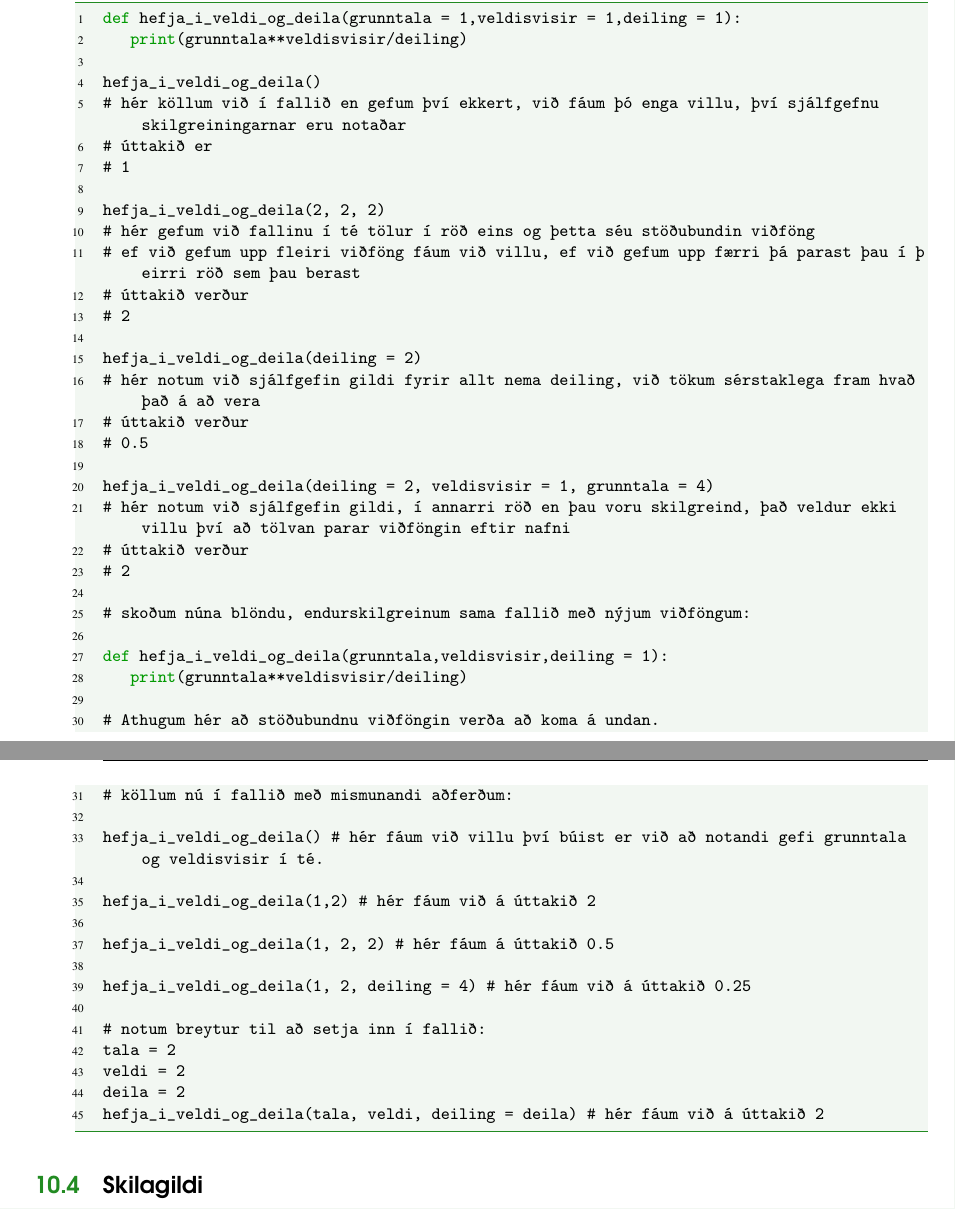
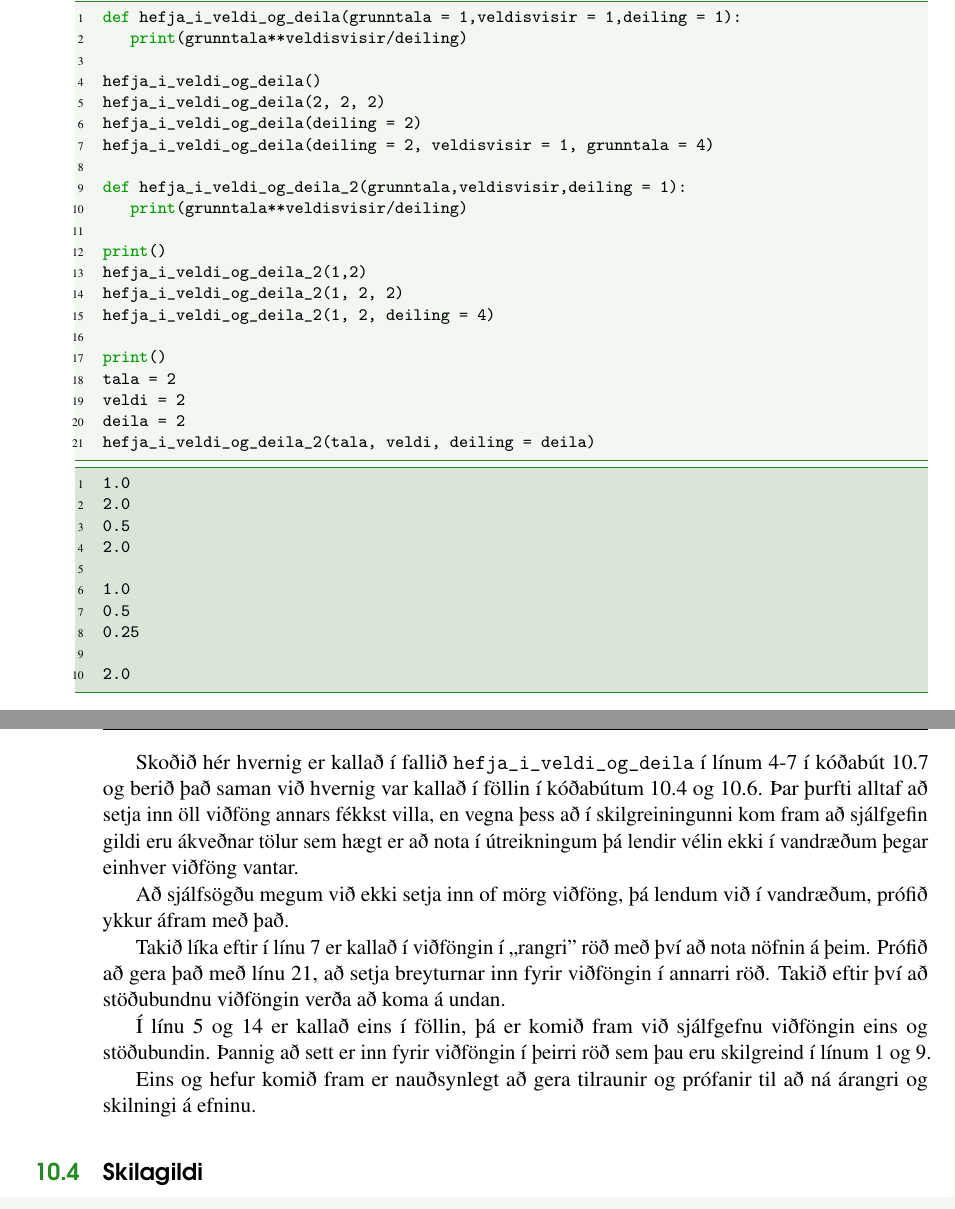
Before and after one commit to valborg/Python-fyrir-byrjendur, a LaTeX thesis (main.tex, which reads func.tex): two parts of pages 86 and 87 of 140, joined at a grey line, cut so that both start at the same text. Compiled offline with pdfLaTeX.

Commit message:
komin niður á skilagildi

```diff
--- a/func.tex
+++ b/func.tex
@@ -250,49 +250,53 @@ def hefja_i_veldi_og_deila(grunntala = 1,veldisvisir = 1,deiling = 1):
 	print(grunntala**veldisvisir/deiling)
 
 hefja_i_veldi_og_deila()
-# hér köllum við í fallið en gefum því ekkert, við fáum þó enga villu, því sjálfgefnu skilgreiningarnar eru notaðar
-# úttakið er
-# 1
+hefja_i_veldi_og_deila(2, 2, 2)
+hefja_i_veldi_og_deila(deiling = 2)
+hefja_i_veldi_og_deila(deiling = 2, veldisvisir = 1, grunntala = 4)
 
-hefja_i_veldi_og_deila(2, 2, 2)
-# hér gefum við fallinu í té tölur í röð eins og þetta séu stöðubundin viðföng
-# ef við gefum upp fleiri viðföng fáum við villu, ef við gefum upp færri þá parast þau í þeirri röð sem þau berast
-# úttakið verður
-# 2
-
-hefja_i_veldi_og_deila(deiling = 2)
-# hér notum við sjálfgefin gildi fyrir allt nema deiling, við tökum sérstaklega fram hvað það á að vera
-# úttakið verður
-# 0.5
-
-hefja_i_veldi_og_deila(deiling = 2, veldisvisir = 1, grunntala = 4)
-# hér notum við sjálfgefin gildi, í annarri röð en þau voru skilgreind, það veldur ekki villu því að tölvan parar viðföngin eftir nafni
-# úttakið verður
-# 2
-
-# skoðum núna blöndu, endurskilgreinum sama fallið með nýjum viðföngum:
-
-def hefja_i_veldi_og_deila(grunntala,veldisvisir,deiling = 1):
+def hefja_i_veldi_og_deila_2(grunntala,veldisvisir,deiling = 1):
 	print(grunntala**veldisvisir/deiling)
 
-# Athugum hér að stöðubundnu viðföngin verða að koma á undan.
-# köllum nú í fallið með mismunandi aðferðum:
+print()
+hefja_i_veldi_og_deila_2(1,2)
+hefja_i_veldi_og_deila_2(1, 2, 2)
+hefja_i_veldi_og_deila_2(1, 2, deiling = 4)
 
-hefja_i_veldi_og_deila() # hér fáum við villu því búist er við að notandi gefi grunntala og veldisvisir í té.
-
-hefja_i_veldi_og_deila(1,2) # hér fáum við á úttakið 2
-
-hefja_i_veldi_og_deila(1, 2, 2) # hér fáum á úttakið 0.5
-
-hefja_i_veldi_og_deila(1, 2, deiling = 4) # hér fáum við á úttakið 0.25
-
-# notum breytur til að setja inn í fallið:
+print()
 tala = 2
 veldi = 2
 deila = 2
-hefja_i_veldi_og_deila(tala, veldi, deiling = deila) # hér fáum við á úttakið 2
+hefja_i_veldi_og_deila_2(tala, veldi, deiling = deila)
+\end{lstlisting}
+\lstset{style=uttak}
+\begin{lstlisting}
+1.0
+2.0
+0.5
+2.0
 
+1.0
+0.5
+0.25
+
+2.0
 \end{lstlisting}
+\lstset{style=venjulegt}
+
+Skoðið hér hvernig er kallað í fallið \texttt{hefja\_i\_veldi\_og\_deila} í línum 4-7 í kóðabút \ref{lst:foll-sjalfgefin} og berið það saman við hvernig var kallað í föllin í kóðabútum \ref{lst:foll-villa-vidfang} og \ref{lst:foll-stodubundin-betra}.
+Þar þurfti alltaf að setja inn öll viðföng annars fékkst villa, en vegna þess að í  skilgreiningunni kom fram að sjálfgefin gildi eru ákveðnar tölur sem hægt er að nota í útreikningum þá lendir vélin ekki í vandræðum þegar einhver viðföng vantar.
+
+Að sjálfsögðu megum við ekki setja inn of mörg viðföng, þá lendum við í vandræðum, prófið ykkur áfram með það.
+
+Takið líka eftir í línu 7 er kallað í viðföngin í ,,rangri'' röð með því að nota nöfnin á þeim.
+Prófið að gera það með línu 21, að setja breyturnar inn fyrir viðföngin í annarri röð.
+Takið eftir því að stöðubundnu viðföngin verða að koma á undan.
+
+Í línu 5 og 14 er kallað eins í föllin, þá er komið fram við sjálfgefnu viðföngin eins og stöðubundin.
+Þannig að sett er inn fyrir viðföngin í þeirri röð sem þau eru skilgreind í línum 1 og 9.
+
+Eins og hefur komið fram er nauðsynlegt að gera tilraunir og prófanir til að ná árangri og skilningi á efninu.
+
 
 \section{Skilagildi}\label{uk:skilagildi}
 Nú höfum við séð hvernig á að búa til föll, við höfum séð hvernig á að láta föllin vinna með sjálfgefið inntak og það næsta sem við viljum skoða er hvernig á að láta föllin okkar skila gildum þannig að hægt sé að fá útkomu úr þeim sem megi nota áfram.
```
Also changed, not shown: func.tex (4 more changed lines).
